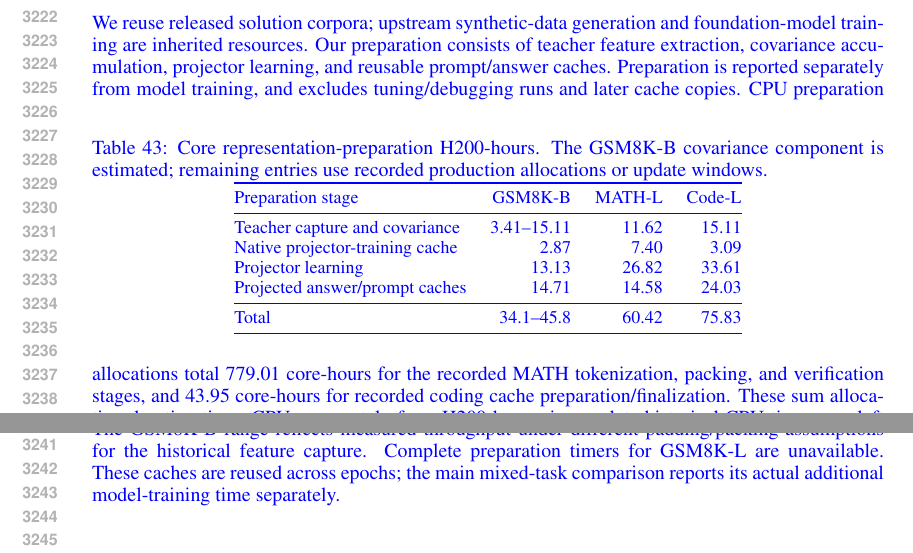
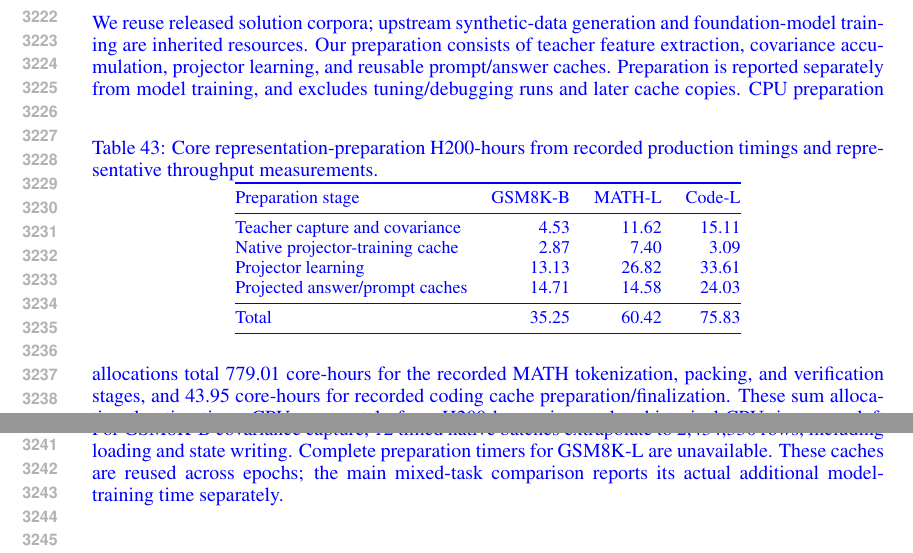
Before and after one commit to chengxiang/diffusion_language_paper, a LaTeX paper (main_rebuttal.tex): two parts of pages 60 and 61 of 61, joined at a grey line, cut so that both start at the same text. Compiled offline with pdfLaTeX.

Commit message:
Use native covariance timing for GSM8K preparation cost

```diff
--- a/main_rebuttal.tex
+++ b/main_rebuttal.tex
@@ -2028,20 +2028,20 @@ MLFM reports three days on 16 GH200s for adaptation (1,152 GPU-hours) and 18 hou
 \subsection{Representation preparation and dataset building}
 We reuse released solution corpora; upstream synthetic-data generation and foundation-model training are inherited resources. Our preparation consists of teacher feature extraction, covariance accumulation, projector learning, and reusable prompt/answer caches. Preparation is reported separately from model training, and excludes tuning/debugging runs and later cache copies.
 \begin{table}[htbp]\color{blue}\centering\small
-\caption{Core representation-preparation H200-hours. The GSM8K-B covariance component is estimated; remaining entries use recorded production allocations or update windows.}
+\caption{Core representation-preparation H200-hours from recorded production timings and representative throughput measurements.}
 \label{tab:preparationcosts}
 \begin{tabular}{@{}lrrr@{}}\toprule
 Preparation stage & GSM8K-B & MATH-L & Code-L\\\midrule
-Teacher capture and covariance & 3.41--15.11 & 11.62 & 15.11\\
+Teacher capture and covariance & 4.53 & 11.62 & 15.11\\
 Native projector-training cache & 2.87 & 7.40 & 3.09\\
 Projector learning & 13.13 & 26.82 & 33.61\\
 Projected answer/prompt caches & 14.71 & 14.58 & 24.03\\\midrule
-Total & 34.1--45.8 & 60.42 & 75.83\\\bottomrule
+Total & 35.25 & 60.42 & 75.83\\\bottomrule
 \end{tabular}
 \end{table}
 CPU preparation allocations total 779.01 core-hours for the recorded MATH tokenization, packing, and verification stages, and 43.95 core-hours for recorded coding cache preparation/finalization. These sum allocation duration times CPUs, separately from H200-hours; incomplete historical CPU timers are left unreported.
 
-The GSM8K-B range reflects measured throughput under different padding/packing assumptions for the historical feature capture. Complete preparation timers for GSM8K-L are unavailable. These caches are reused across epochs; the main mixed-task comparison reports its actual additional model-training time separately.
+For GSM8K-B covariance capture, 12 timed native batches extrapolate to 2,434,330 rows, including loading and state writing. Complete preparation timers for GSM8K-L are unavailable. These caches are reused across epochs; the main mixed-task comparison reports its actual additional model-training time separately.
 \end{revision}
 
 \end{document}
```
